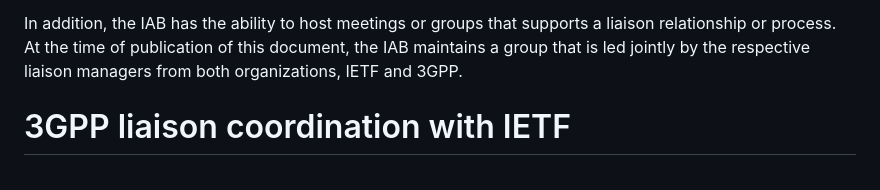
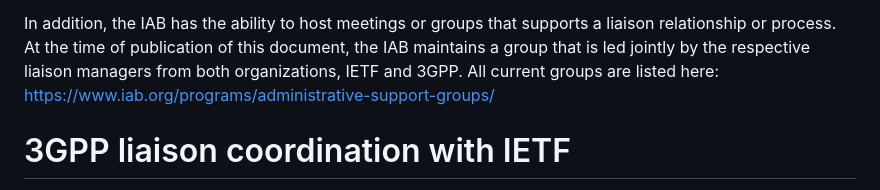
Before and after one commit to sureshkrishnan/draft-kes-rfc3113bis, a Markdown page: draft-kes-rfc3113bis.md, the part around the change. Drawn GitHub-style.

Commit message:
add link to IAB page

```diff
--- a/draft-kes-rfc3113bis.md
+++ b/draft-kes-rfc3113bis.md
@@ -63,7 +63,8 @@ any liaison coordination between IETF and 3GPP.
 In addition, the IAB has the ability to host meetings or groups that supports
 a liaison relationship or process. At the time of publication of this document,
 the IAB maintains a group that is led jointly by the respective liaison managers from
-both organizations, IETF and 3GPP.
+both organizations, IETF and 3GPP. All current groups are listed here:
+https://www.iab.org/programs/administrative-support-groups/
 
 # 3GPP liaison coordination with IETF
 
```
